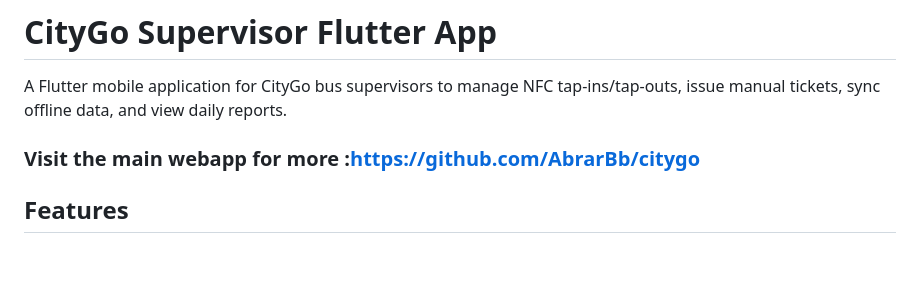
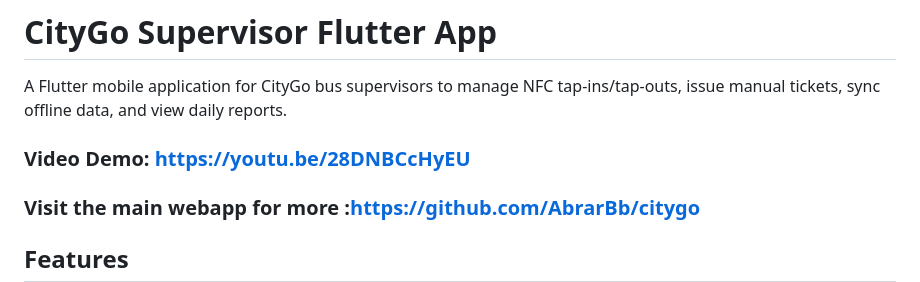
Before and after one commit to AbrarBb/citygo-supervisor, a Markdown page: README.md, the part around the change. Rendered like a GitHub page; blank space fills up the shorter version.

Commit message:
Add video demo link to README
Added a video demo link to the README.

```diff
--- a/README.md
+++ b/README.md
@@ -1,6 +1,8 @@
 # CityGo Supervisor Flutter App
 
 A Flutter mobile application for CityGo bus supervisors to manage NFC tap-ins/tap-outs, issue manual tickets, sync offline data, and view daily reports.
+
+### Video Demo: https://youtu.be/28DNBCcHyEU
 ### Visit the main webapp for more :https://github.com/AbrarBb/citygo
 ## Features
 
```
